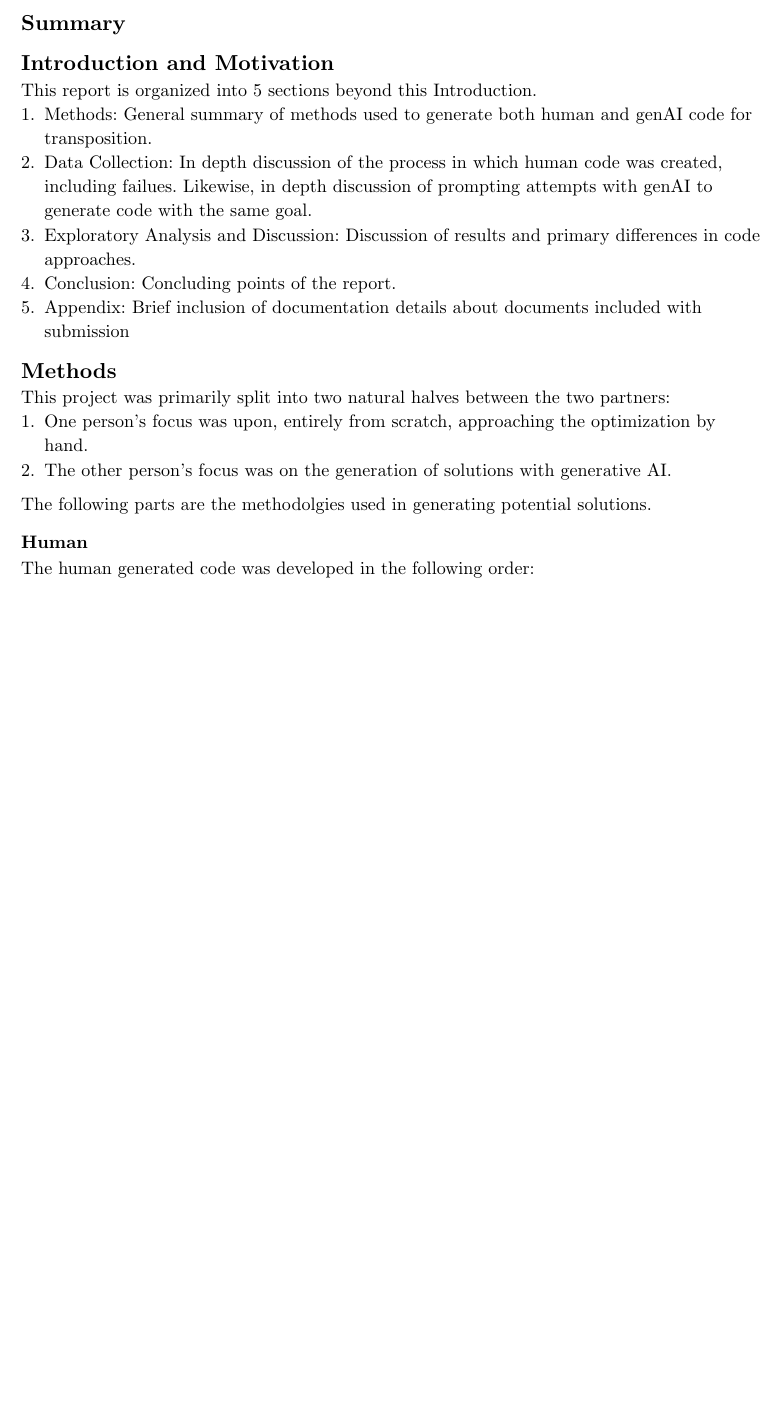
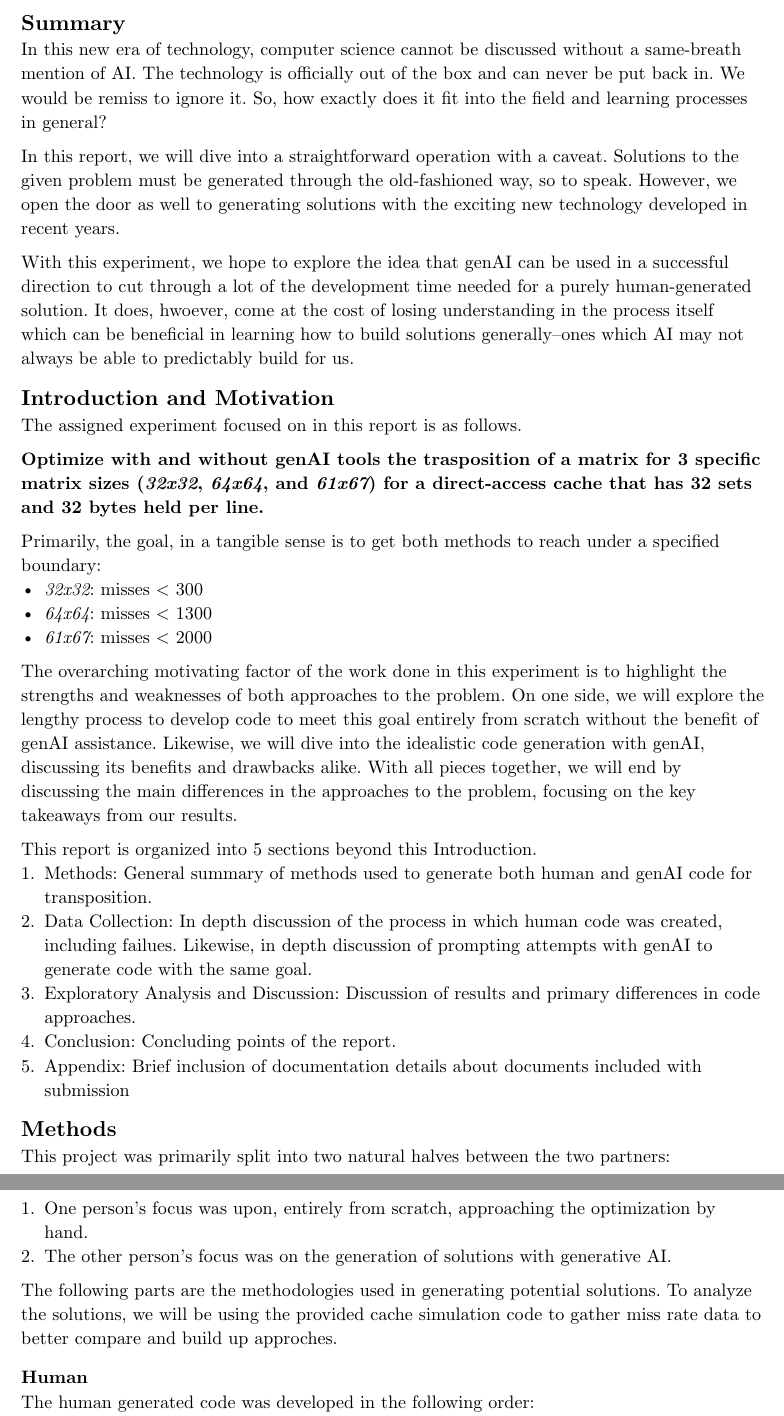
Before and after one commit to nnail0/cachelab-b-f25, a Typst document (datalab-b-exp.typ): part of page 2 of 11 before the commit and two parts of pages 2 and 3 of 12 after it, the two joined at a grey line, cut so that both start at the same text, the shorter picture padded with empty space. Compiled offline with Typst 0.15.

Commit message:
added super quick summary

```diff
--- a/datalab-b-exp.typ
+++ b/datalab-b-exp.typ
@@ -8,10 +8,24 @@
 
 == Summary
 
+In this new era of technology, computer science cannot be discussed without a same-breath mention of AI. The technology is officially out of the box and can never be put back in. We would be remiss to ignore it. So, how exactly does it fit into the field and learning processes in general?
+
+In this report, we will dive into a straightforward operation with a caveat. Solutions to the given problem must be generated through the old-fashioned way, so to speak. However, we open the door as well to generating solutions with the exciting new technology developed in recent years.
+
+With this experiment, we hope to explore the idea that genAI can be used in a successful direction to cut through a lot of the development time needed for a purely human-generated solution. It does, hwoever, come at the cost of losing understanding in the process itself which can be beneficial in learning how to build solutions generally--ones which AI may not always be able to predictably build for us.
 
 == Introduction and Motivation
 
+The assigned experiment focused on in this report is as follows.
 
+*Optimize with and without genAI tools the trasposition of a matrix for 3 specific matrix sizes (_32x32_, _64x64_, and _61x67_) for a direct-access cache that has 32 sets and 32 bytes held per line.*
+
+Primarily, the goal, in a tangible sense is to get both methods to reach under a specified boundary:
+- _32x32_: misses < 300
+- _64x64_: misses < 1300
+- _61x67_: misses < 2000
+
+The overarching motivating factor of the work done in this experiment is to highlight the strengths and weaknesses of both approaches to the problem. On one side, we will explore the lengthy process to develop code to meet this goal entirely from scratch without the benefit of genAI assistance. Likewise, we will dive into the idealistic code generation with genAI, discussing its benefits and drawbacks alike. With all pieces together, we will end by discussing the main differences in the approaches to the problem, focusing on the key takeaways from our results.
 
 This report is organized into 5 sections beyond this Introduction.
 + Methods: General summary of methods used to generate both human and genAI code for transposition.
@@ -26,7 +40,7 @@ This project was primarily split into two natural halves between the two partner
 + One person's focus was upon, entirely from scratch, approaching the optimization by hand.
 + The other person's focus was on the generation of solutions with generative AI.
 
-The following parts are the methodolgies used in generating potential solutions.
+The following parts are the methodologies used in generating potential solutions. To analyze the solutions, we will be using the provided cache simulation code to gather miss rate data to better compare and build up approches.
 
 === Human
 The human generated code was developed in the following order:
```
